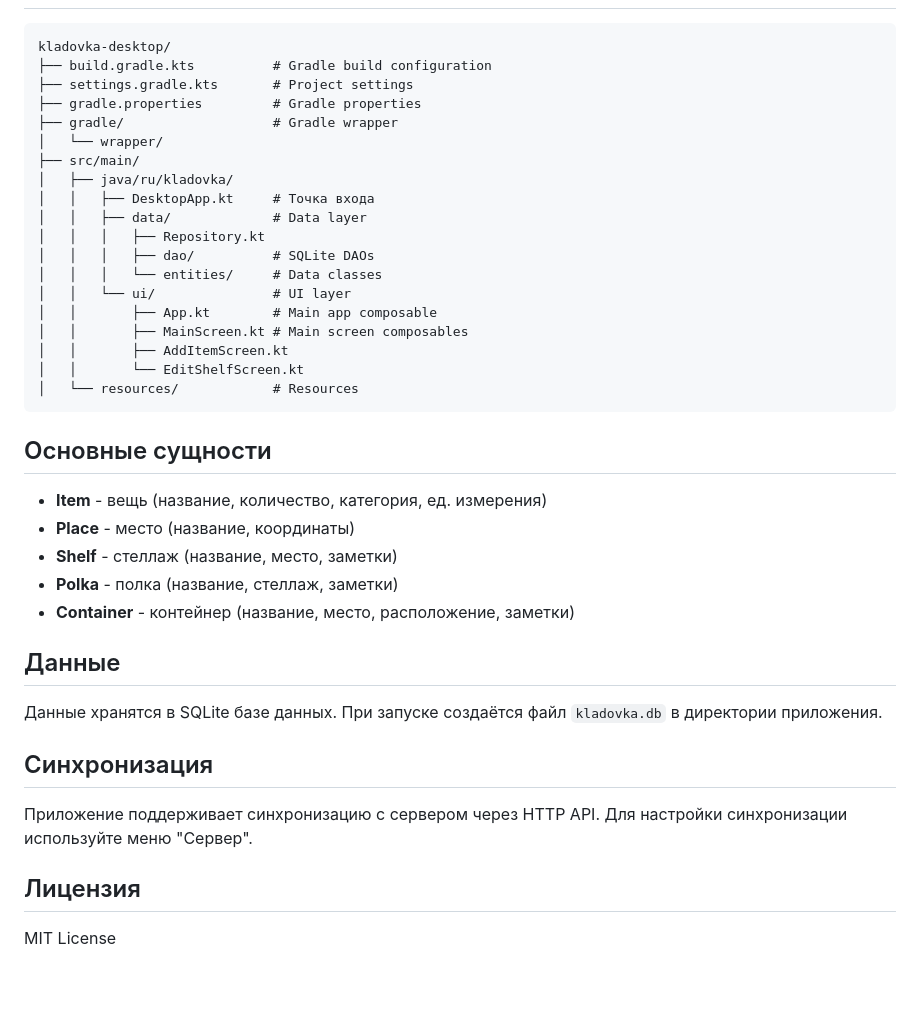
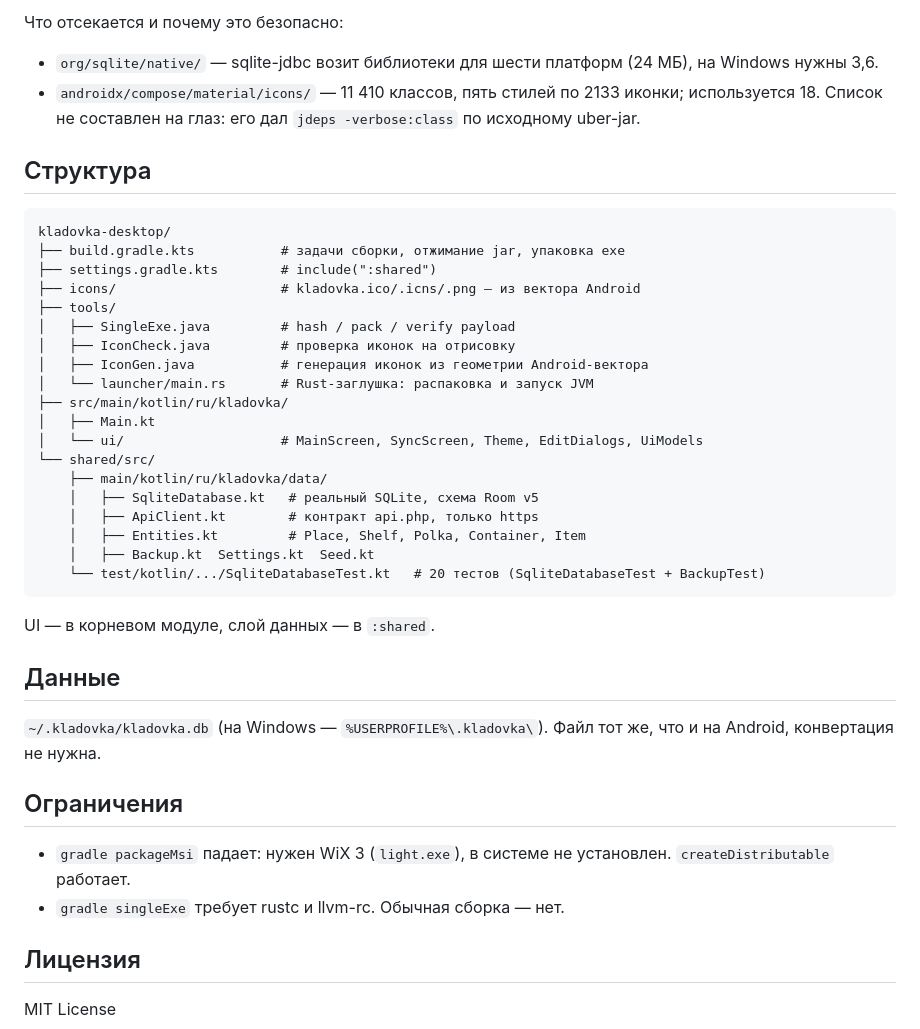
Before and after one commit to ByteMe74/Kladovka, a Markdown page: desktop/README.md, the part around one of its changes. Drawn GitHub-style; blank space fills up the shorter version.

````diff
--- a/desktop/README.md
+++ b/desktop/README.md
@@ -62,41 +83,47 @@ gradle run
+Что отсекается и почему это безопасно:
+
+- `org/sqlite/native/` — sqlite-jdbc возит библиотеки для шести платформ
+  (24 МБ), на Windows нужны 3,6.
+- `androidx/compose/material/icons/` — 11 410 классов, пять стилей по 2133
+  иконки; используется 18. Список не составлен на глаз: его дал
+  `jdeps -verbose:class` по исходному uber-jar.
+
+## Структура
 
 ```
 kladovka-desktop/
-├── build.gradle.kts          # Gradle build configuration
-├── settings.gradle.kts       # Project settings
-├── gradle.properties         # Gradle properties
-├── gradle/                   # Gradle wrapper
-│   └── wrapper/
-├── src/main/
-│   ├── java/ru/kladovka/
-│   │   ├── DesktopApp.kt     # Точка входа
-│   │   ├── data/             # Data layer
-│   │   │   ├── Repository.kt
-│   │   │   ├── dao/          # SQLite DAOs
-│   │   │   └── entities/     # Data classes
-│   │   └── ui/               # UI layer
-│   │       ├── App.kt        # Main app composable
-│   │       ├── MainScreen.kt # Main screen composables
-│   │       ├── AddItemScreen.kt
-│   │       └── EditShelfScreen.kt
-│   └── resources/            # Resources
+├── build.gradle.kts           # задачи сборки, отжимание jar, упаковка exe
+├── settings.gradle.kts        # include(":shared")
+├── icons/                     # kladovka.ico/.icns/.png — из вектора Android
+├── tools/
+│   ├── SingleExe.java         # hash / pack / verify payload
+│   ├── IconCheck.java         # проверка иконок на отрисовку
+│   ├── IconGen.java           # генерация иконок из геометрии Android-вектора
+│   └── launcher/main.rs       # Rust-заглушка: распаковка и запуск JVM
+├── src/main/kotlin/ru/kladovka/
+│   ├── Main.kt
+│   └── ui/                    # MainScreen, SyncScreen, Theme, EditDialogs, UiModels
+└── shared/src/
+    ├── main/kotlin/ru/kladovka/data/
+    │   ├── SqliteDatabase.kt   # реальный SQLite, схема Room v5
+    │   ├── ApiClient.kt        # контракт api.php, только https
+    │   ├── Entities.kt         # Place, Shelf, Polka, Container, Item
+    │   ├── Backup.kt  Settings.kt  Seed.kt
+    └── test/kotlin/.../SqliteDatabaseTest.kt   # 20 тестов (SqliteDatabaseTest + BackupTest)
 ```
 
-## Основные сущности
-
-- **Item** - вещь (название, количество, категория, ед. измерения)
-- **Place** - место (название, координаты)
-- **Shelf** - стеллаж (название, место, заметки)
-- **Polka** - полка (название, стеллаж, заметки)
-- **Container** - контейнер (название, место, расположение, заметки)
+UI — в корневом модуле, слой данных — в `:shared`.
 
 ## Данные
 
-Данные хранятся в SQLite базе данных. При запуске создаётся файл `kladovka.db` в директории приложения.
+`~/.kladovka/kladovka.db` (на Windows — `%USERPROFILE%\.kladovka\`).
+Файл тот же, что и на Android, конвертация не нужна.
 
-## Синхронизация
+## Ограничения
 
-Приложение поддерживает синхронизацию с сервером через HTTP API. Для настройки синхронизации используйте меню "Сервер".
+- `gradle packageMsi` падает: нужен WiX 3 (`light.exe`), в системе не
+  установлен. `createDistributable` работает.
+- `gradle singleExe` требует rustc и llvm-rc. Обычная сборка — нет.
 
 ## Лицензия
 
````
Also changed, not shown: other parts of desktop/README.md (+64 -43 lines), android/PLAN.md (+61 -158 lines).
